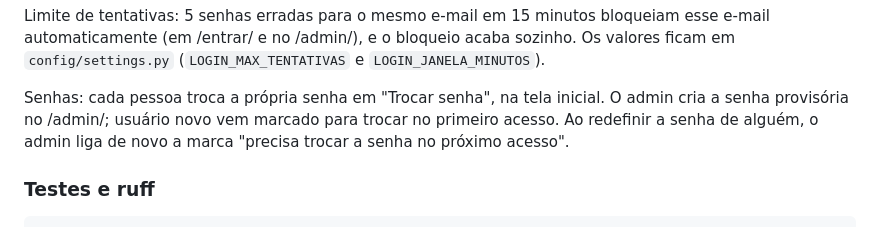
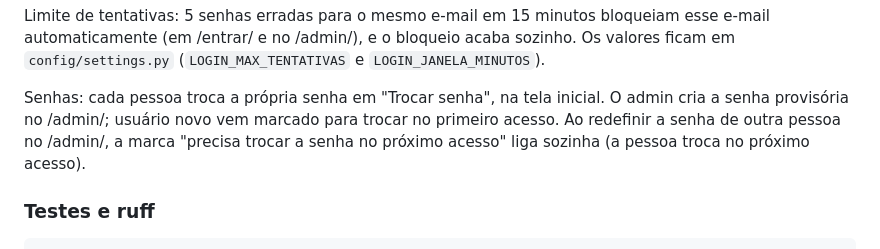
Before and after one commit to mateusmendess/galao-helpdesk, a Markdown page: README.md, the part around the change. GitHub-like rendering.

Commit message:
README: marca liga sozinha ao redefinir a senha de outra pessoa
Co-Authored-By: Claude Opus 5.5 <noreply@anthropic.com>

```diff
--- a/README.md
+++ b/README.md
@@ -64,7 +64,7 @@ Os valores ficam em `config/settings.py` (`LOGIN_MAX_TENTATIVAS` e `LOGIN_JANELA
 
 Senhas: cada pessoa troca a própria senha em "Trocar senha", na tela inicial.
 O admin cria a senha provisória no /admin/; usuário novo vem marcado para trocar no primeiro acesso.
-Ao redefinir a senha de alguém, o admin liga de novo a marca "precisa trocar a senha no próximo acesso".
+Ao redefinir a senha de outra pessoa no /admin/, a marca "precisa trocar a senha no próximo acesso" liga sozinha (a pessoa troca no próximo acesso).
 
 ### Testes e ruff
 
```
